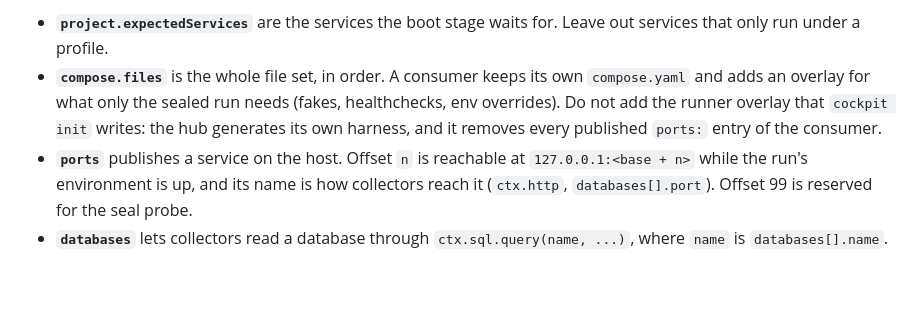
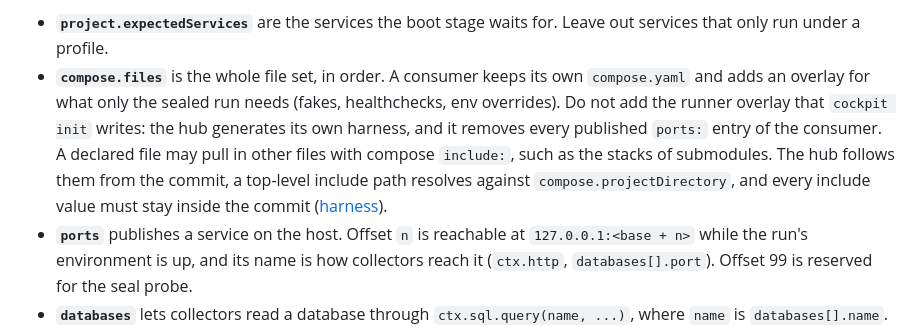
Before and after one commit to d0lim/cockpit, a Markdown page: docs/hub.md, the part around the change. Rendered like a GitHub page; blank space fills up the shorter version.

```diff
--- a/docs/hub.md
+++ b/docs/hub.md
@@ -88,7 +88,7 @@ databases:
 Every path is relative to the repository root, and a path may lead into a git submodule: the hub reads each submodule's pinned commit as a directory of the repository (see [section 7](#7-submit-and-read-the-result)). The fields an adopter usually gets wrong:
 
 - **`project.expectedServices`** are the services the boot stage waits for. Leave out services that only run under a profile.
-- **`compose.files`** is the whole file set, in order. A consumer keeps its own `compose.yaml` and adds an overlay for what only the sealed run needs (fakes, healthchecks, env overrides). Do not add the runner overlay that `cockpit init` writes: the hub generates its own harness, and it removes every published `ports:` entry of the consumer.
+- **`compose.files`** is the whole file set, in order. A consumer keeps its own `compose.yaml` and adds an overlay for what only the sealed run needs (fakes, healthchecks, env overrides). Do not add the runner overlay that `cockpit init` writes: the hub generates its own harness, and it removes every published `ports:` entry of the consumer. A declared file may pull in other files with compose `include:`, such as the stacks of submodules. The hub follows them from the commit, a top-level include path resolves against `compose.projectDirectory`, and every include value must stay inside the commit ([harness](harness.md#compose-includes)).
 - **`ports`** publishes a service on the host. Offset `n` is reachable at `127.0.0.1:<base + n>` while the run's environment is up, and its name is how collectors reach it (`ctx.http`, `databases[].port`). Offset 99 is reserved for the seal probe.
 - **`databases`** lets collectors read a database through `ctx.sql.query(name, ...)`, where `name` is `databases[].name`. The database must also be published under `ports`. `rootSecret` is a key in a `dotenv` source of `secrets.sources`; the hub logs in as `rootUser` (default `postgres` or `root`) with that value only to create a read-only user for the run, and reads as that user. For PostgreSQL `readSchemas` are schemas inside `database` (default `postgres`), and the reader can select from the tables that exist when the collectors start; name the role that creates later tables in `ownerRole`. For MySQL `readSchemas` are databases.
 - **`scripts`**: suites are `<scripts.suites>/<name>.ts`, collectors `<scripts.collectors>/<id>.ts`, and both directories sit inside `scripts.dir`, which is what the runner sees as `/work/scripts`. `env.json` lives at the top of `scripts.dir`.
```
Also changed, not shown: docs/harness.md (+27 -5 lines), docs/sealing.md (+1 -1 lines).
